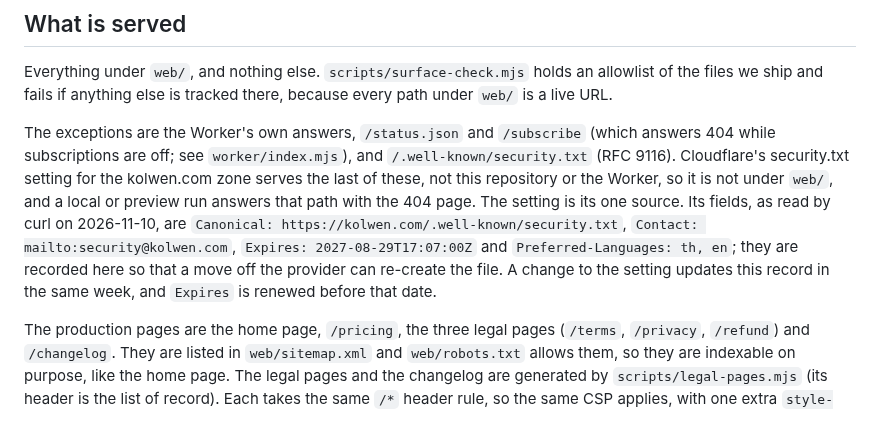
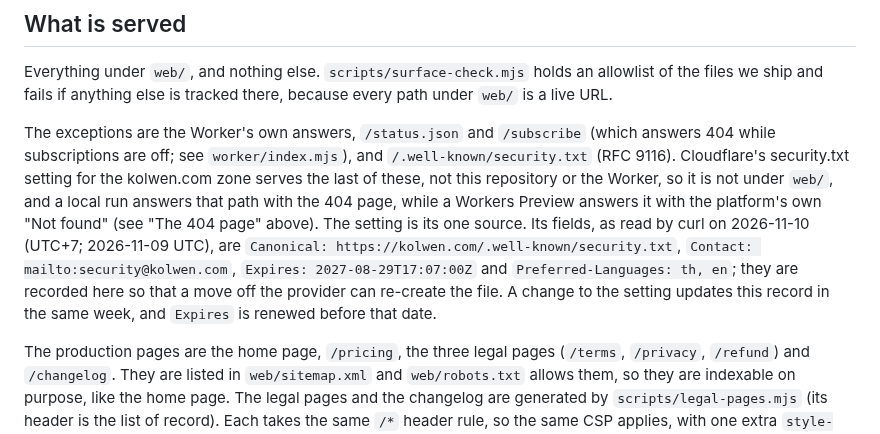
Before and after one commit to TheColliery/Kolwen, a Markdown page: docs/DEPLOY.md, the part around the change. Rendered like a GitHub page.

Commit message:
docs: a preview answers security.txt with the platform's own not-found, and the read date names its zone
The 404 paragraph measured a Workers Preview's unmatched path as the platform's own "Not found", so the security.txt paragraph no longer claims a preview answers with web/404.html; the read date now states its UTC offset.

Co-Authored-By: Claude Haiku 5.5 <noreply@anthropic.com>

```diff
--- a/docs/DEPLOY.md
+++ b/docs/DEPLOY.md
@@ -213,7 +213,7 @@ Everything under `web/`, and nothing else. `scripts/surface-check.mjs` holds an
 files we ship and fails if anything else is tracked there, because every path under `web/` is a
 live URL.
 
-The exceptions are the Worker's own answers, `/status.json` and `/subscribe` (which answers 404 while subscriptions are off; see `worker/index.mjs`), and `/.well-known/security.txt` (RFC 9116). Cloudflare's security.txt setting for the kolwen.com zone serves the last of these, not this repository or the Worker, so it is not under `web/`, and a local or preview run answers that path with the 404 page. The setting is its one source. Its fields, as read by curl on 2026-11-10, are `Canonical: https://kolwen.com/.well-known/security.txt`, `Contact: mailto:security@kolwen.com`, `Expires: 2027-08-29T17:07:00Z` and `Preferred-Languages: th, en`; they are recorded here so that a move off the provider can re-create the file. A change to the setting updates this record in the same week, and `Expires` is renewed before that date.
+The exceptions are the Worker's own answers, `/status.json` and `/subscribe` (which answers 404 while subscriptions are off; see `worker/index.mjs`), and `/.well-known/security.txt` (RFC 9116). Cloudflare's security.txt setting for the kolwen.com zone serves the last of these, not this repository or the Worker, so it is not under `web/`, and a local run answers that path with the 404 page, while a Workers Preview answers it with the platform's own "Not found" (see "The 404 page" above). The setting is its one source. Its fields, as read by curl on 2026-11-10 (UTC+7; 2026-11-09 UTC), are `Canonical: https://kolwen.com/.well-known/security.txt`, `Contact: mailto:security@kolwen.com`, `Expires: 2027-08-29T17:07:00Z` and `Preferred-Languages: th, en`; they are recorded here so that a move off the provider can re-create the file. A change to the setting updates this record in the same week, and `Expires` is renewed before that date.
 
 The production pages are the home page, `/pricing`, the three legal pages (`/terms`, `/privacy`, `/refund`) and
 `/changelog`. They are listed in `web/sitemap.xml` and `web/robots.txt` allows them, so they are indexable on purpose,
```
